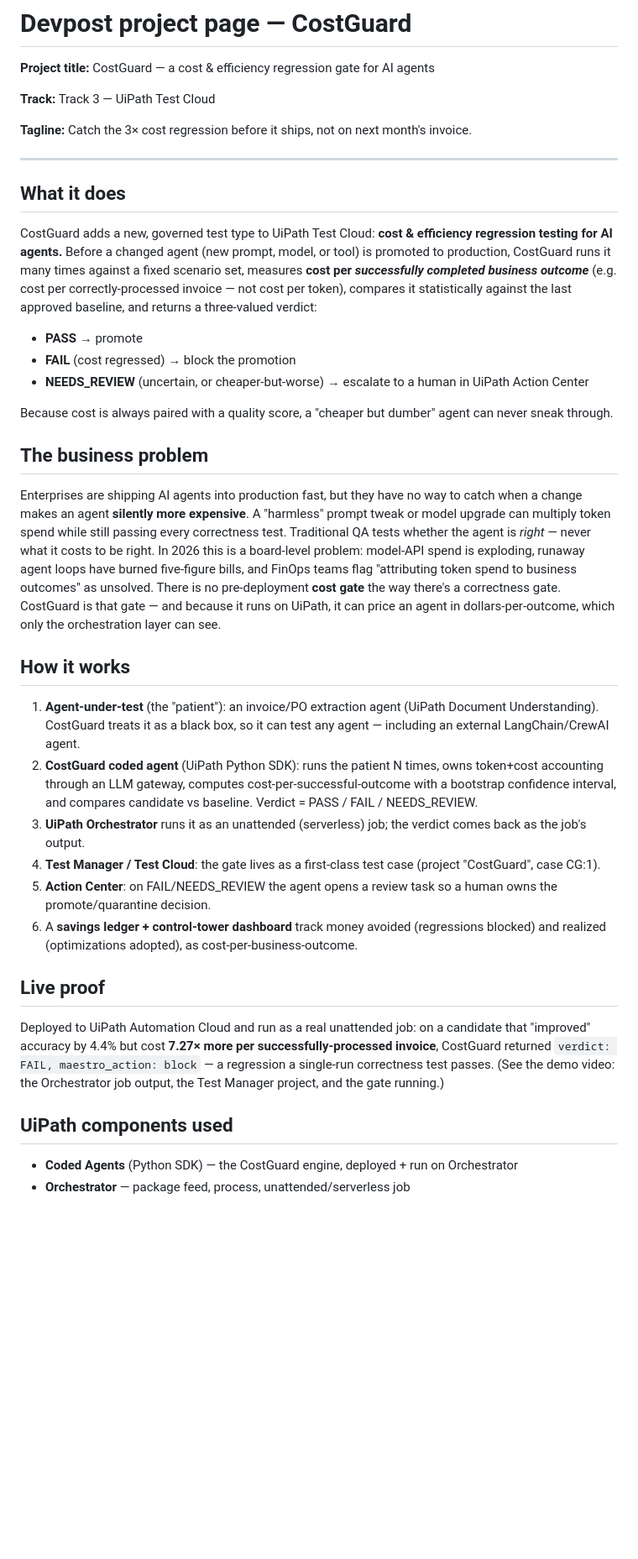
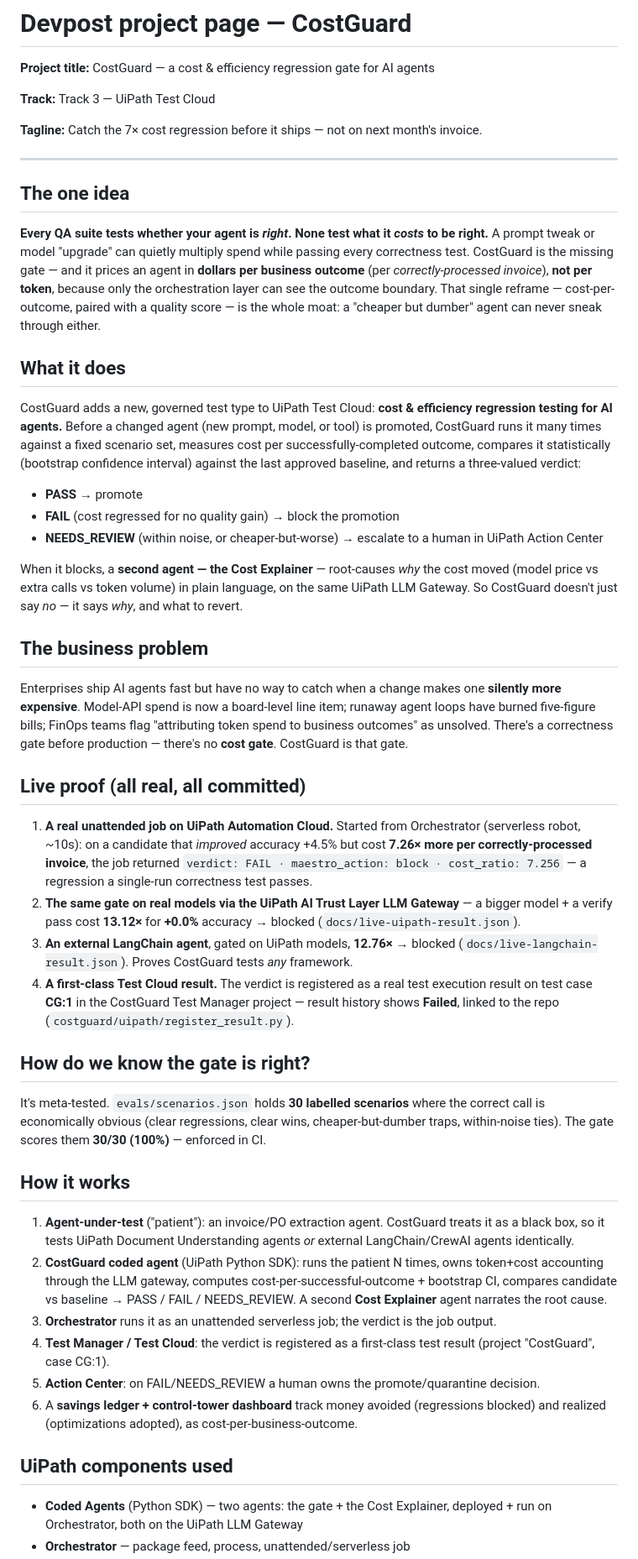
Before and after one commit to GHGuide/costguard, a Markdown page: docs/devpost.md, the part around one of its changes. Shown at 84% size. Drawn GitHub-style; blank space fills up the shorter version.

Commit message:
docs(devpost): front-load the cost-per-outcome wedge; real live proofs + 27 tests + 30/30 eval
Co-Authored-By: Claude Opus 4.8 (1M context) <noreply@anthropic.com>

```diff
--- a/docs/devpost.md
+++ b/docs/devpost.md
@@ -4,33 +4,49 @@
 
 **Track:** Track 3 — UiPath Test Cloud
 
-**Tagline:** Catch the 3× cost regression before it ships, not on next month's invoice.
+**Tagline:** Catch the 7× cost regression before it ships — not on next month's invoice.
 
 ---
 
+## The one idea
+
+**Every QA suite tests whether your agent is *right*. None test what it *costs* to be right.** A prompt tweak or model "upgrade" can quietly multiply spend while passing every correctness test. CostGuard is the missing gate — and it prices an agent in **dollars per business outcome** (per *correctly-processed invoice*), **not per token**, because only the orchestration layer can see the outcome boundary. That single reframe — cost-per-outcome, paired with a quality score — is the whole moat: a "cheaper but dumber" agent can never sneak through either.
+
 ## What it does
-CostGuard adds a new, governed test type to UiPath Test Cloud: **cost & efficiency regression testing for AI agents.** Before a changed agent (new prompt, model, or tool) is promoted to production, CostGuard runs it many times against a fixed scenario set, measures **cost per *successfully completed business outcome*** (e.g. cost per correctly-processed invoice — not cost per token), compares it statistically against the last approved baseline, and returns a three-valued verdict:
+
+CostGuard adds a new, governed test type to UiPath Test Cloud: **cost & efficiency regression testing for AI agents.** Before a changed agent (new prompt, model, or tool) is promoted, CostGuard runs it many times against a fixed scenario set, measures cost per successfully-completed outcome, compares it statistically (bootstrap confidence interval) against the last approved baseline, and returns a three-valued verdict:
 
 - **PASS** → promote
-- **FAIL** (cost regressed) → block the promotion
-- **NEEDS_REVIEW** (uncertain, or cheaper-but-worse) → escalate to a human in UiPath Action Center
+- **FAIL** (cost regressed for no quality gain) → block the promotion
+- **NEEDS_REVIEW** (within noise, or cheaper-but-worse) → escalate to a human in UiPath Action Center
 
-Because cost is always paired with a quality score, a "cheaper but dumber" agent can never sneak through.
+When it blocks, a **second agent — the Cost Explainer** — root-causes *why* the cost moved (model price vs extra calls vs token volume) in plain language, on the same UiPath LLM Gateway. So CostGuard doesn't just say *no* — it says *why*, and what to revert.
 
 ## The business problem
-Enterprises are shipping AI agents into production fast, but they have no way to catch when a change makes an agent **silently more expensive**. A "harmless" prompt tweak or model upgrade can multiply token spend while still passing every correctness test. Traditional QA tests whether the agent is *right* — never what it costs to be right. In 2026 this is a board-level problem: model-API spend is exploding, runaway agent loops have burned five-figure bills, and FinOps teams flag "attributing token spend to business outcomes" as unsolved. There is no pre-deployment **cost gate** the way there's a correctness gate. CostGuard is that gate — and because it runs on UiPath, it can price an agent in dollars-per-outcome, which only the orchestration layer can see.
+
+Enterprises ship AI agents fast but have no way to catch when a change makes one **silently more expensive**. Model-API spend is now a board-level line item; runaway agent loops have burned five-figure bills; FinOps teams flag "attributing token spend to business outcomes" as unsolved. There's a correctness gate before production — there's no **cost gate**. CostGuard is that gate.
+
+## Live proof (all real, all committed)
+
+1. **A real unattended job on UiPath Automation Cloud.** Started from Orchestrator (serverless robot, ~10s): on a candidate that *improved* accuracy +4.5% but cost **7.26× more per correctly-processed invoice**, the job returned `verdict: FAIL · maestro_action: block · cost_ratio: 7.256` — a regression a single-run correctness test passes.
+2. **The same gate on real models via the UiPath AI Trust Layer LLM Gateway** — a bigger model + a verify pass cost **13.12×** for **+0.0%** accuracy → blocked (`docs/live-uipath-result.json`).
+3. **An external LangChain agent**, gated on UiPath models, **12.76×** → blocked (`docs/live-langchain-result.json`). Proves CostGuard tests *any* framework.
+4. **A first-class Test Cloud result.** The verdict is registered as a real test execution result on test case **CG:1** in the CostGuard Test Manager project — result history shows **Failed**, linked to the repo (`costguard/uipath/register_result.py`).
+
+## How do we know the gate is right?
+
+It's meta-tested. `evals/scenarios.json` holds **30 labelled scenarios** where the correct call is economically obvious (clear regressions, clear wins, cheaper-but-dumber traps, within-noise ties). The gate scores them **30/30 (100%)** — enforced in CI.
 
 ## How it works
-1. **Agent-under-test** (the "patient"): an invoice/PO extraction agent (UiPath Document Understanding). CostGuard treats it as a black box, so it can test any agent — including an external LangChain/CrewAI agent.
-2. **CostGuard coded agent** (UiPath Python SDK): runs the patient N times, owns token+cost accounting through an LLM gateway, computes cost-per-successful-outcome with a bootstrap confidence interval, and compares candidate vs baseline. Verdict = PASS / FAIL / NEEDS_REVIEW.
-3. **UiPath Orchestrator** runs it as an unattended (serverless) job; the verdict comes back as the job's output.
-4. **Test Manager / Test Cloud**: the gate lives as a first-class test case (project "CostGuard", case CG:1).
-5. **Action Center**: on FAIL/NEEDS_REVIEW the agent opens a review task so a human owns the promote/quarantine decision.
+
+1. **Agent-under-test** ("patient"): an invoice/PO extraction agent. CostGuard treats it as a black box, so it tests UiPath Document Understanding agents *or* external LangChain/CrewAI agents identically.
+2. **CostGuard coded agent** (UiPath Python SDK): runs the patient N times, owns token+cost accounting through the LLM gateway, computes cost-per-successful-outcome + bootstrap CI, compares candidate vs baseline → PASS / FAIL / NEEDS_REVIEW. A second **Cost Explainer** agent narrates the root cause.
+3. **Orchestrator** runs it as an unattended serverless job; the verdict is the job output.
+4. **Test Manager / Test Cloud**: the verdict is registered as a first-class test result (project "CostGuard", case CG:1).
+5. **Action Center**: on FAIL/NEEDS_REVIEW a human owns the promote/quarantine decision.
 6. A **savings ledger + control-tower dashboard** track money avoided (regressions blocked) and realized (optimizations adopted), as cost-per-business-outcome.
 
-## Live proof
-Deployed to UiPath Automation Cloud and run as a real unattended job: on a candidate that "improved" accuracy by 4.4% but cost **7.27× more per successfully-processed invoice**, CostGuard returned `verdict: FAIL, maestro_action: block` — a regression a single-run correctness test passes. (See the demo video: the Orchestrator job output, the Test Manager project, and the gate running.)
+## UiPath components used
 
-## UiPath components used
-- **Coded Agents** (Python SDK) — the CostGuard engine, deployed + run on Orchestrator
+- **Coded Agents** (Python SDK) — two agents: the gate + the Cost Explainer, deployed + run on Orchestrator, both on the UiPath LLM Gateway
 - **Orchestrator** — package feed, process, unattended/serverless job
```
Also changed, not shown: other parts of docs/devpost.md (+14 -10 lines).
